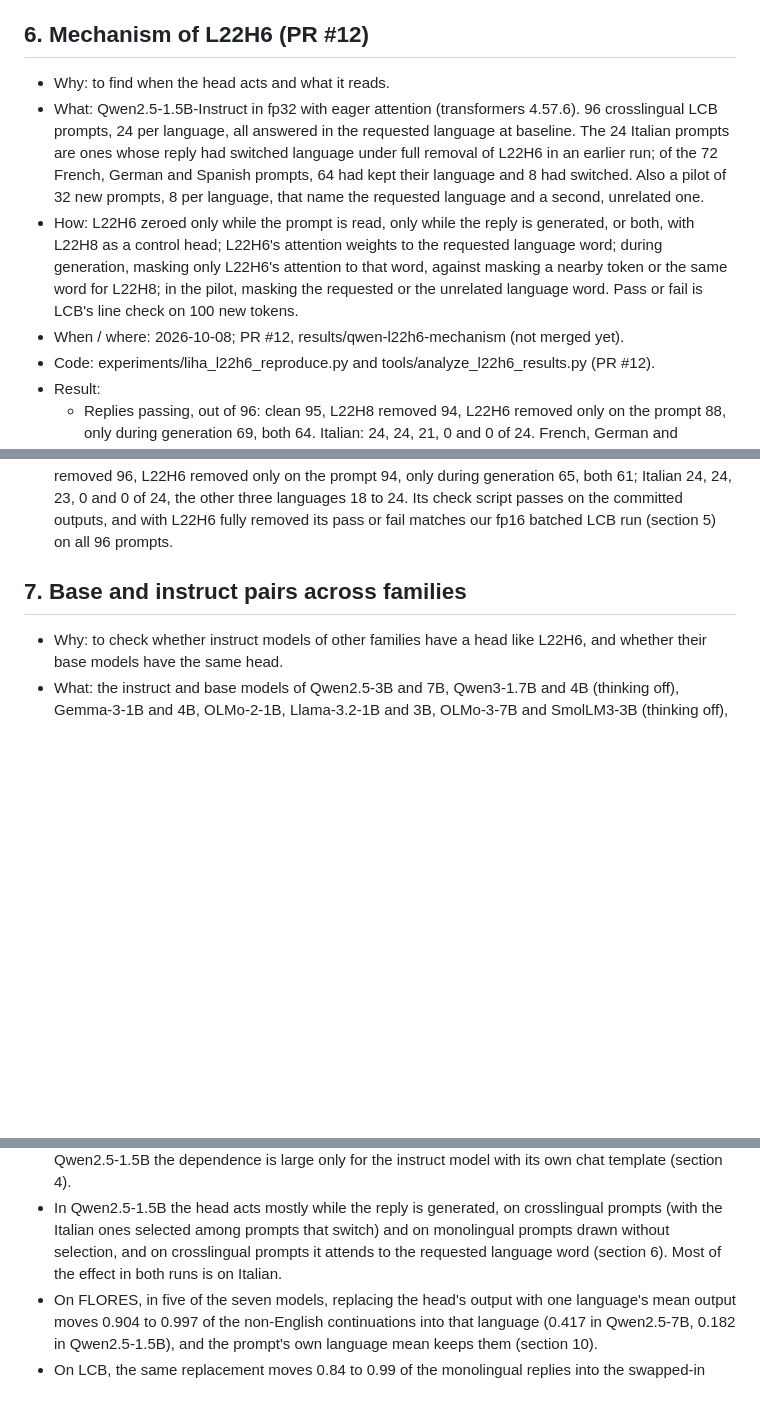
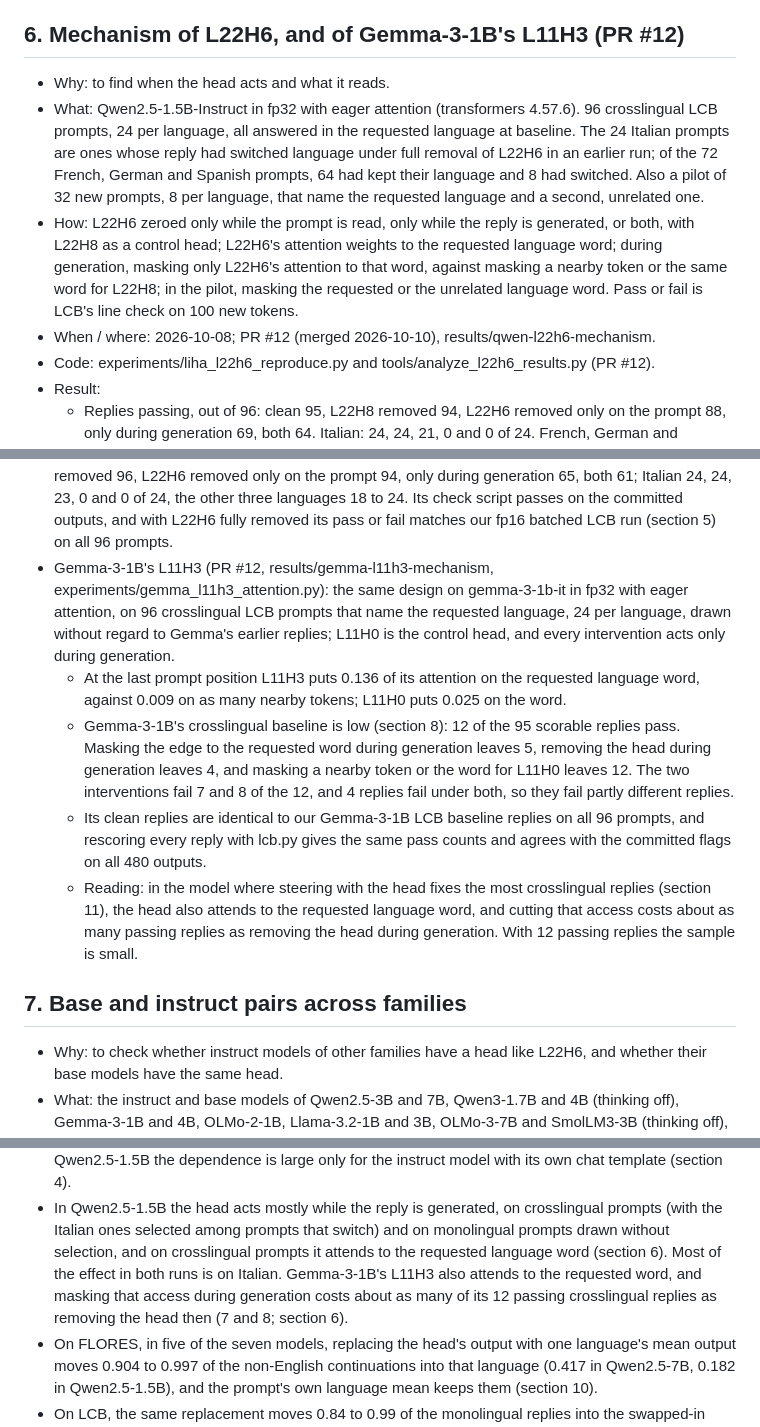
Before and after one commit to arjunpil/LIHA-First-Token-Broadcasters, a Markdown page: EXPERIMENTS.md, 3 parts joined by grey strips. Drawn GitHub-style; blank space fills up the shorter version.

Commit message:
Link the Gemma-3-1B L11H3 mechanism results from PR #12

```diff
--- a/EXPERIMENTS.md
+++ b/EXPERIMENTS.md
@@ -200,7 +200,7 @@ results/RESULTS.md is the running log with the full tables; this file is the sho
   carry English words without the head. An earlier version of the 14-language results split Chinese and
   Japanese on whitespace and skipped almost all of them (commit dfce47e); the numbers here are rescored.
 
-## 6. Mechanism of L22H6 (PR #12)
+## 6. Mechanism of L22H6, and of Gemma-3-1B's L11H3 (PR #12)
 
 - Why: to find when the head acts and what it reads.
 - What: Qwen2.5-1.5B-Instruct in fp32 with eager attention (transformers 4.57.6). 96 crosslingual LCB prompts, 24
@@ -212,7 +212,7 @@ results/RESULTS.md is the running log with the full tables; this file is the sho
   control head; L22H6's attention weights to the requested language word; during generation, masking only L22H6's
   attention to that word, against masking a nearby token or the same word for L22H8; in the pilot, masking the
   requested or the unrelated language word. Pass or fail is LCB's line check on 100 new tokens.
-- When / where: 2026-10-08; PR #12, results/qwen-l22h6-mechanism (not merged yet).
+- When / where: 2026-10-08; PR #12 (merged 2026-10-10), results/qwen-l22h6-mechanism.
 - Code: experiments/liha_l22h6_reproduce.py and tools/analyze_l22h6_results.py (PR #12).
 - Result:
   - Replies passing, out of 96: clean 95, L22H8 removed 94, L22H6 removed only on the prompt 88, only during
@@ -239,6 +239,21 @@ results/RESULTS.md is the running log with the full tables; this file is the sho
   only during generation 65, both 61; Italian 24, 24, 23, 0 and 0 of 24, the other three languages 18 to 24. Its
   check script passes on the committed outputs, and with L22H6 fully removed its pass or fail matches our fp16
   batched LCB run (section 5) on all 96 prompts.
+- Gemma-3-1B's L11H3 (PR #12, results/gemma-l11h3-mechanism, experiments/gemma_l11h3_attention.py): the same design
+  on gemma-3-1b-it in fp32 with eager attention, on 96 crosslingual LCB prompts that name the requested language, 24
+  per language, drawn without regard to Gemma's earlier replies; L11H0 is the control head, and every intervention
+  acts only during generation.
+  - At the last prompt position L11H3 puts 0.136 of its attention on the requested language word, against 0.009 on
+    as many nearby tokens; L11H0 puts 0.025 on the word.
+  - Gemma-3-1B's crosslingual baseline is low (section 8): 12 of the 95 scorable replies pass. Masking the edge to
+    the requested word during generation leaves 5, removing the head during generation leaves 4, and masking a
+    nearby token or the word for L11H0 leaves 12. The two interventions fail 7 and 8 of the 12, and 4 replies fail
+    under both, so they fail partly different replies.
+  - Its clean replies are identical to our Gemma-3-1B LCB baseline replies on all 96 prompts, and rescoring every
+    reply with lcb.py gives the same pass counts and agrees with the committed flags on all 480 outputs.
+  - Reading: in the model where steering with the head fixes the most crosslingual replies (section 11), the head
+    also attends to the requested language word, and cutting that access costs about as many passing replies as
+    removing the head during generation. With 12 passing replies the sample is small.
 
 ## 7. Base and instruct pairs across families
 
@@ -694,7 +709,9 @@ Supported so far:
   the dependence is large only for the instruct model with its own chat template (section 4).
 - In Qwen2.5-1.5B the head acts mostly while the reply is generated, on crosslingual prompts (with the Italian ones
   selected among prompts that switch) and on monolingual prompts drawn without selection, and on crosslingual prompts
-  it attends to the requested language word (section 6). Most of the effect in both runs is on Italian.
+  it attends to the requested language word (section 6). Most of the effect in both runs is on Italian. Gemma-3-1B's
+  L11H3 also attends to the requested word, and masking that access during generation costs about as many of its
+  12 passing crosslingual replies as removing the head then (7 and 8; section 6).
 - On FLORES, in five of the seven models, replacing the head's output with one language's mean output moves 0.904 to
   0.997 of the non-English continuations into that language (0.417 in Qwen2.5-7B, 0.182 in Qwen2.5-1.5B), and the
   prompt's own language mean keeps them (section 10).
```
Also changed, not shown: other parts of EXPERIMENTS.md (+2 -1 lines).
